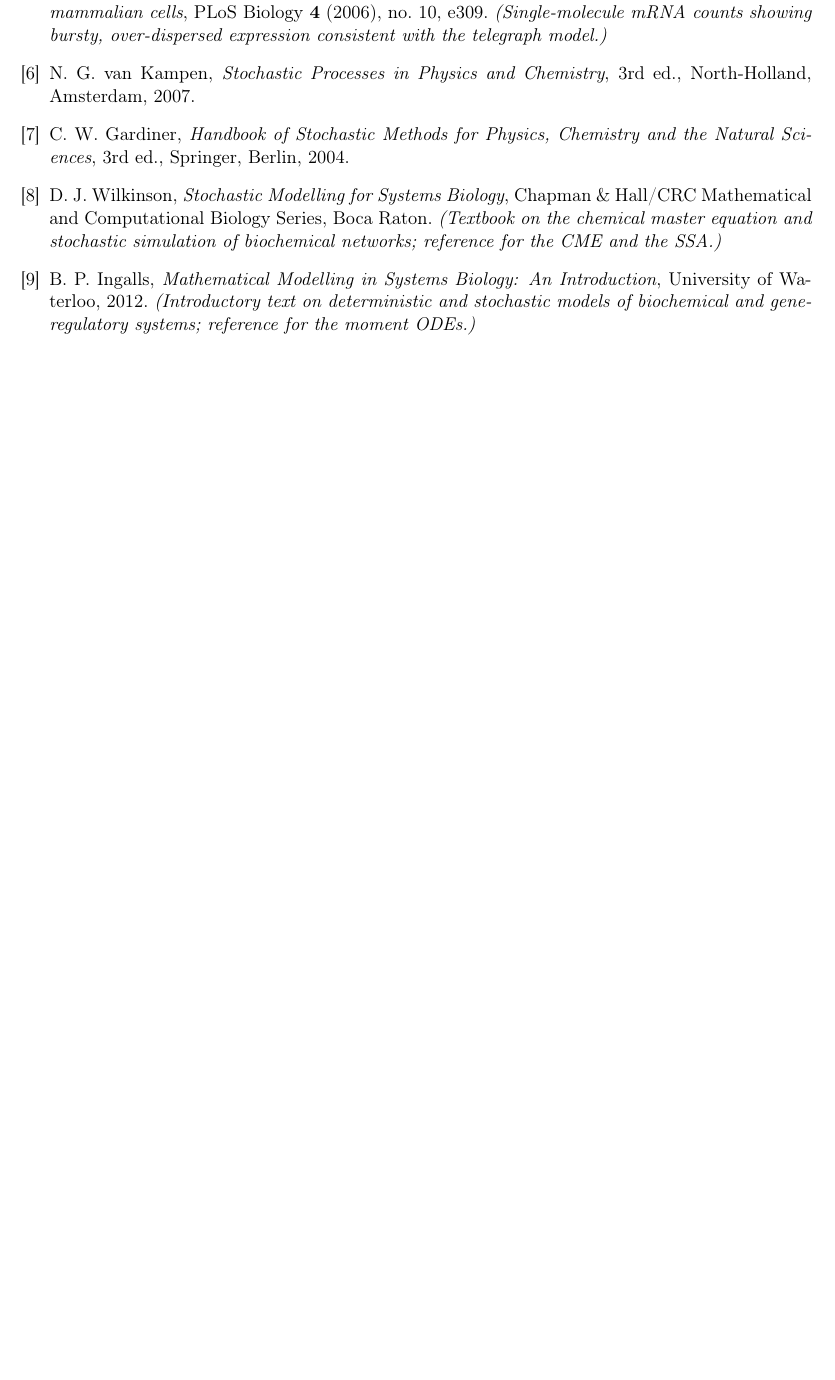
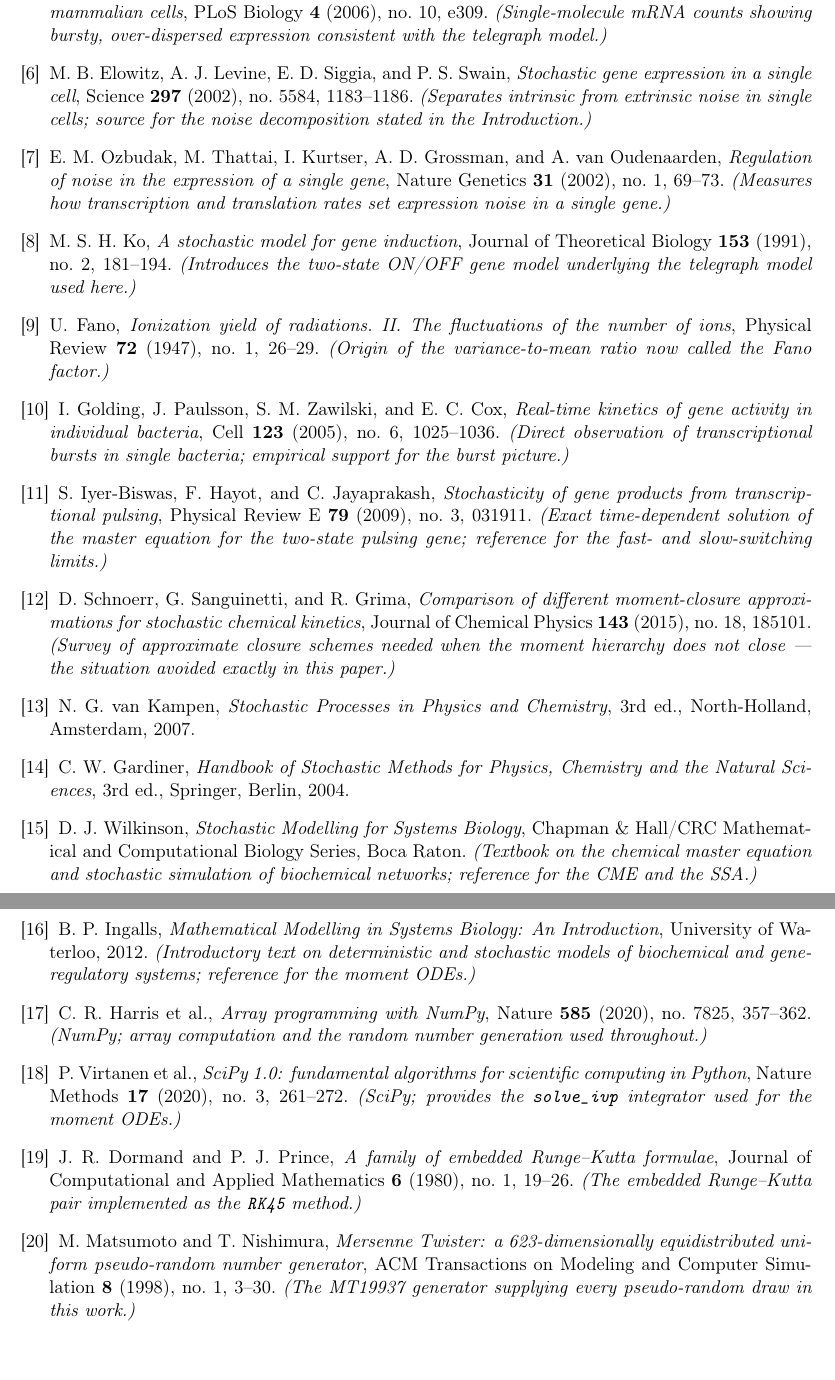
Before and after one commit to zakhar-guzii/telegraph-model-gene-expression, a LaTeX paper (paper/main.tex): part of page 15 of 15 before the commit and two parts of pages 16 and 17 of 17 after it, the two joined at a grey line, cut so that both start at the same text, the shorter picture padded with empty space. Compiled offline with pdfLaTeX.

Commit message:
add more reference

```diff
--- a/paper/main.tex
+++ b/paper/main.tex
@@ -187,3 +205,4 @@ average over them. Each trajectory advances by its own random time increments, s
 \end{equation}
 with sample variances and the sample gene--RNA covariance defined analogously.
 
+\paragraph{Random number generation.}
@@ -716,6 +743,55 @@ PLoS Biology \textbf{4} (2006), no.~10, e309.
 \textit{(Single-molecule mRNA counts showing bursty, over-dispersed expression
 consistent with the telegraph model.)}
 
+\bibitem{elowitz2002}
+M.~B.~Elowitz, A.~J.~Levine, E.~D.~Siggia, and P.~S.~Swain,
+\textit{Stochastic gene expression in a single cell},
+Science \textbf{297} (2002), no.~5584, 1183--1186.
+\textit{(Separates intrinsic from extrinsic noise in single cells; source for the
+noise decomposition stated in the Introduction.)}
+
+\bibitem{ozbudak2002}
+E.~M.~Ozbudak, M.~Thattai, I.~Kurtser, A.~D.~Grossman, and A.~van Oudenaarden,
+\textit{Regulation of noise in the expression of a single gene},
+Nature Genetics \textbf{31} (2002), no.~1, 69--73.
+\textit{(Measures how transcription and translation rates set expression noise in a
+single gene.)}
+
+\bibitem{ko1991}
+M.~S.~H.~Ko,
+\textit{A stochastic model for gene induction},
+Journal of Theoretical Biology \textbf{153} (1991), no.~2, 181--194.
+\textit{(Introduces the two-state ON/OFF gene model underlying the telegraph model
+used here.)}
+
+\bibitem{fano1947}
+U.~Fano,
+\textit{Ionization yield of radiations. II. The fluctuations of the number of ions},
+Physical Review \textbf{72} (1947), no.~1, 26--29.
+\textit{(Origin of the variance-to-mean ratio now called the Fano factor.)}
+
+\bibitem{golding2005}
+I.~Golding, J.~Paulsson, S.~M.~Zawilski, and E.~C.~Cox,
+\textit{Real-time kinetics of gene activity in individual bacteria},
+Cell \textbf{123} (2005), no.~6, 1025--1036.
+\textit{(Direct observation of transcriptional bursts in single bacteria; empirical
+support for the burst picture.)}
+
+\bibitem{iyerbiswas2009}
+S.~Iyer-Biswas, F.~Hayot, and C.~Jayaprakash,
+\textit{Stochasticity of gene products from transcriptional pulsing},
+Physical Review E \textbf{79} (2009), no.~3, 031911.
+\textit{(Exact time-dependent solution of the master equation for the two-state
+pulsing gene; reference for the fast- and slow-switching limits.)}
+
+\bibitem{schnoerr2015}
+D.~Schnoerr, G.~Sanguinetti, and R.~Grima,
+\textit{Comparison of different moment-closure approximations for stochastic
+chemical kinetics},
+Journal of Chemical Physics \textbf{143} (2015), no.~18, 185101.
+\textit{(Survey of approximate closure schemes needed when the moment hierarchy does
+not close --- the situation avoided exactly in this paper.)}
+
 \bibitem{vankampen}
 N.~G.~van Kampen,
 \textit{Stochastic Processes in Physics and Chemistry},
@@ -741,6 +817,31 @@ University of Waterloo, 2012.
 \textit{(Introductory text on deterministic and stochastic models of biochemical
 and gene-regulatory systems; reference for the moment ODEs.)}
 
+\bibitem{harris2020}
+C.~R.~Harris et al.,
+\textit{Array programming with NumPy},
+Nature \textbf{585} (2020), no.~7825, 357--362.
+\textit{(NumPy; array computation and the random number generation used throughout.)}
+
+\bibitem{virtanen2020}
+P.~Virtanen et al.,
+\textit{SciPy 1.0: fundamental algorithms for scientific computing in Python},
+Nature Methods \textbf{17} (2020), no.~3, 261--272.
+\textit{(SciPy; provides the \texttt{solve\_ivp} integrator used for the moment ODEs.)}
+
+\bibitem{dormand1980}
+J.~R.~Dormand and P.~J.~Prince,
+\textit{A family of embedded Runge--Kutta formulae},
+Journal of Computational and Applied Mathematics \textbf{6} (1980), no.~1, 19--26.
+\textit{(The embedded Runge--Kutta pair implemented as the \texttt{RK45} method.)}
+
+\bibitem{matsumoto1998}
+M.~Matsumoto and T.~Nishimura,
+\textit{Mersenne Twister: a 623-dimensionally equidistributed uniform pseudo-random
+number generator},
+ACM Transactions on Modeling and Computer Simulation \textbf{8} (1998), no.~1, 3--30.
+\textit{(The MT19937 generator supplying every pseudo-random draw in this work.)}
+
 \end{thebibliography}
 
 \end{document}
```
Also changed, not shown: paper/main.pdf, paper/main.tex (52 more changed lines).
